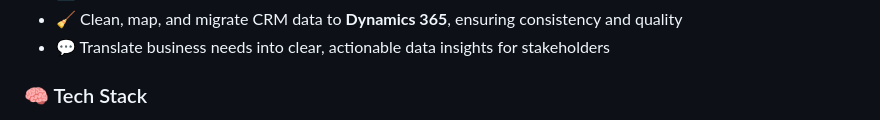
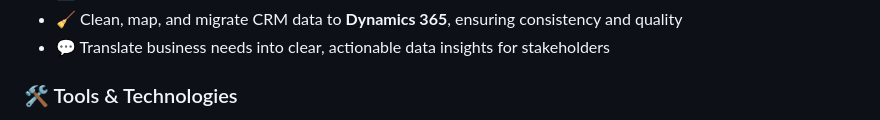
Before and after one commit to sarveswar-py/Introduction, a Markdown page: README.md, the part around the change printed below. Rendered like a GitHub page.

```diff
--- a/README.md
+++ b/README.md
@@ -15,6 +15,6 @@ Whether it's CRM migrations, financial insights, or customer segmentation—I'm
 - 🧹 Clean, map, and migrate CRM data to **Dynamics 365**, ensuring consistency and quality
 - 💬 Translate business needs into clear, actionable data insights for stakeholders
 
-### 🧠 Tech Stack
+### 🛠️ Tools & Technologies
 
 <p align="left">
```
Also changed, not shown: other parts of README.md (+9 -8 lines).
